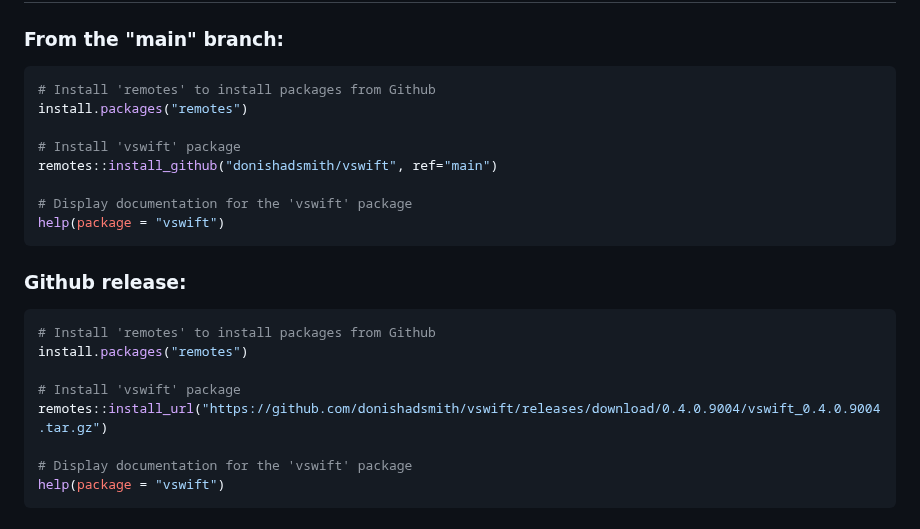
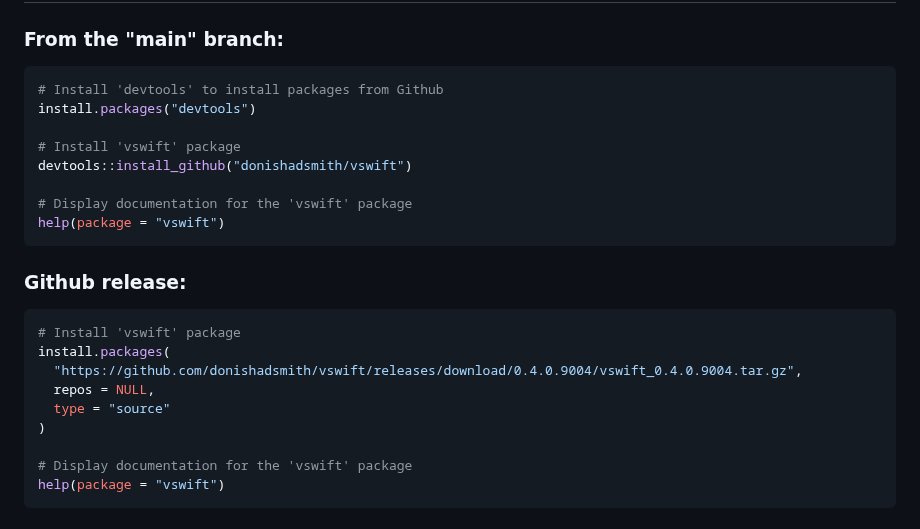
Before and after one commit to donishadsmith/vswift, a Markdown page: README.md, the part around the change. Rendered like a GitHub page.

Commit message:
[skip ci] update readme

````diff
--- a/README.md
+++ b/README.md
@@ -54,11 +54,11 @@ The following classification algorithms are available through their respective R
 ### From the "main" branch:
 
 ```R
-# Install 'remotes' to install packages from Github
-install.packages("remotes")
+# Install 'devtools' to install packages from Github
+install.packages("devtools")
 
 # Install 'vswift' package
-remotes::install_github("donishadsmith/vswift", ref="main")
+devtools::install_github("donishadsmith/vswift")
 
 # Display documentation for the 'vswift' package
 help(package = "vswift")
@@ -67,11 +67,12 @@ help(package = "vswift")
 ### Github release:
 
 ```R
-# Install 'remotes' to install packages from Github
-install.packages("remotes")
-
 # Install 'vswift' package
-remotes::install_url("https://github.com/donishadsmith/vswift/releases/download/0.4.0.9004/vswift_0.4.0.9004.tar.gz")
+install.packages(
+  "https://github.com/donishadsmith/vswift/releases/download/0.4.0.9004/vswift_0.4.0.9004.tar.gz",
+  repos = NULL,
+  type = "source"
+)
 
 # Display documentation for the 'vswift' package
 help(package = "vswift")
````
